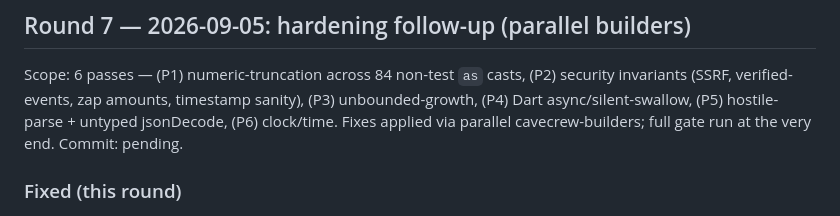
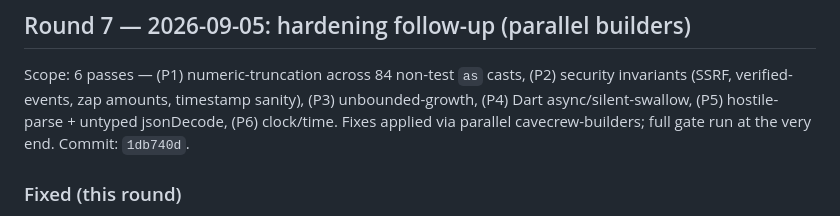
Before and after one commit to SalamiMommy/Soshal, a Markdown page: docs/AUDIT.md, the part around the change. Rendered like a GitHub page.

Commit message:
docs: mark round-7 commit hash in audit ledger

```diff
--- a/docs/AUDIT.md
+++ b/docs/AUDIT.md
@@ -10,7 +10,7 @@ Scope: 6 passes — (P1) numeric-truncation across 84 non-test `as` casts, (P2)
 security invariants (SSRF, verified-events, zap amounts, timestamp sanity),
 (P3) unbounded-growth, (P4) Dart async/silent-swallow, (P5) hostile-parse +
 untyped jsonDecode, (P6) clock/time. Fixes applied via parallel
-cavecrew-builders; full gate run at the very end. Commit: pending.
+cavecrew-builders; full gate run at the very end. Commit: `1db740d`.
 
 ### Fixed (this round)
 
```
